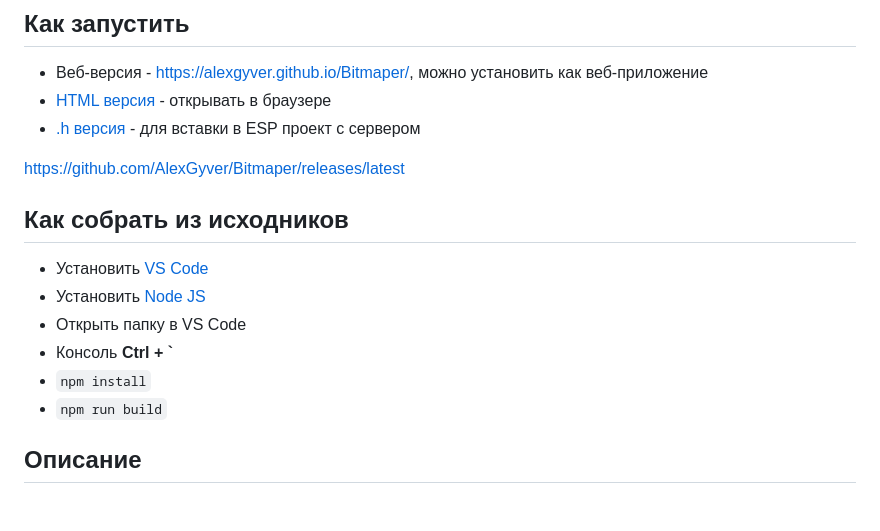
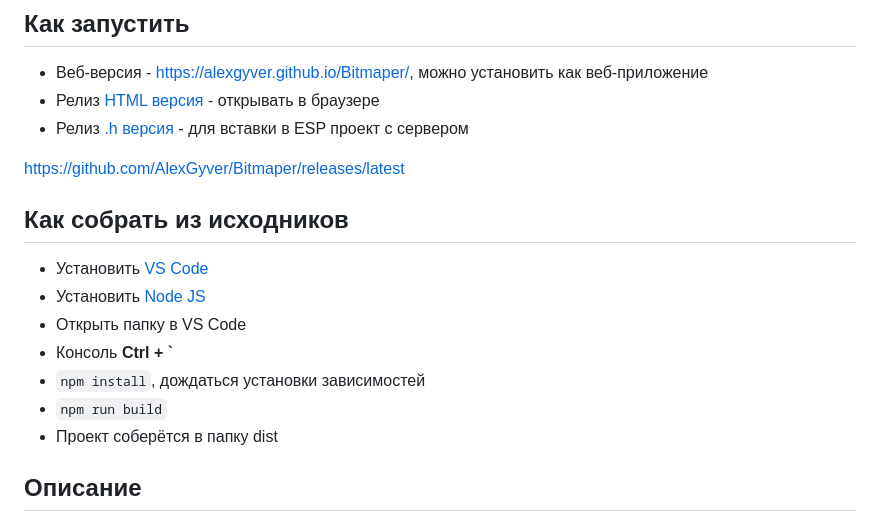
Before and after one commit to AlexGyver/Bitmaper, a Markdown page: README.md, the part around one of its changes. Rendered like a GitHub page.

```diff
--- a/README.md
+++ b/README.md
@@ -3,8 +3,8 @@
 
 ## Как запустить
 - Веб-версия - https://alexgyver.github.io/Bitmaper/, можно установить как веб-приложение
-- [HTML версия](https://github.com/AlexGyver/Bitmaper/releases/latest/download/bitmaper.html) - открывать в браузере
-- [.h версия](https://github.com/AlexGyver/Bitmaper/releases/latest/download/bitmaper.h) - для вставки в ESP проект с сервером
+- Релиз [HTML версия](https://github.com/AlexGyver/Bitmaper/releases/latest/download/bitmaper.html) - открывать в браузере
+- Релиз [.h версия](https://github.com/AlexGyver/Bitmaper/releases/latest/download/bitmaper.h) - для вставки в ESP проект с сервером
 
 https://github.com/AlexGyver/Bitmaper/releases/latest
 
@@ -13,8 +13,9 @@ https://github.com/AlexGyver/Bitmaper/releases/latest
 - Установить [Node JS](https://nodejs.org/en/download/prebuilt-installer)
 - Открыть папку в VS Code
 - Консоль **Ctrl + `**
-- `npm install`
+- `npm install`, дождаться установки зависимостей
 - `npm run build`
+- Проект соберётся в папку dist
 
 ## Описание
 ### Алгоритмы кодирования
```
Also changed, not shown: other parts of README.md (+12 -12 lines).
